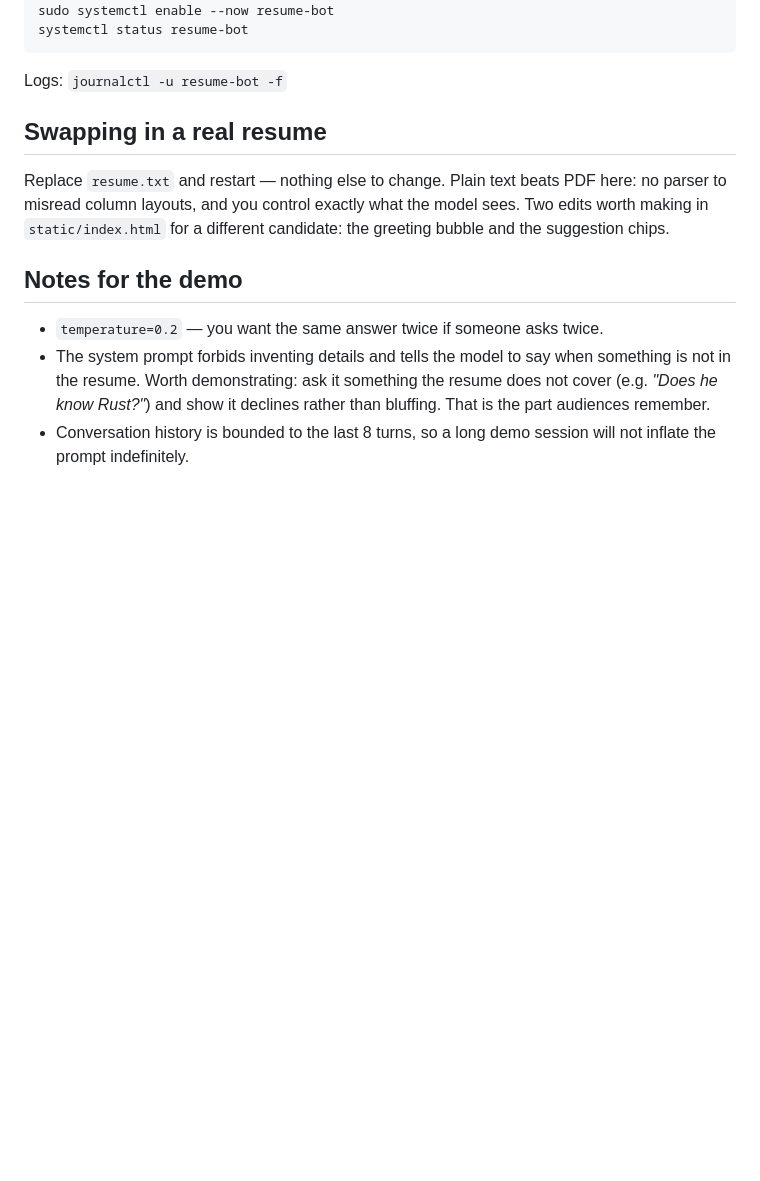
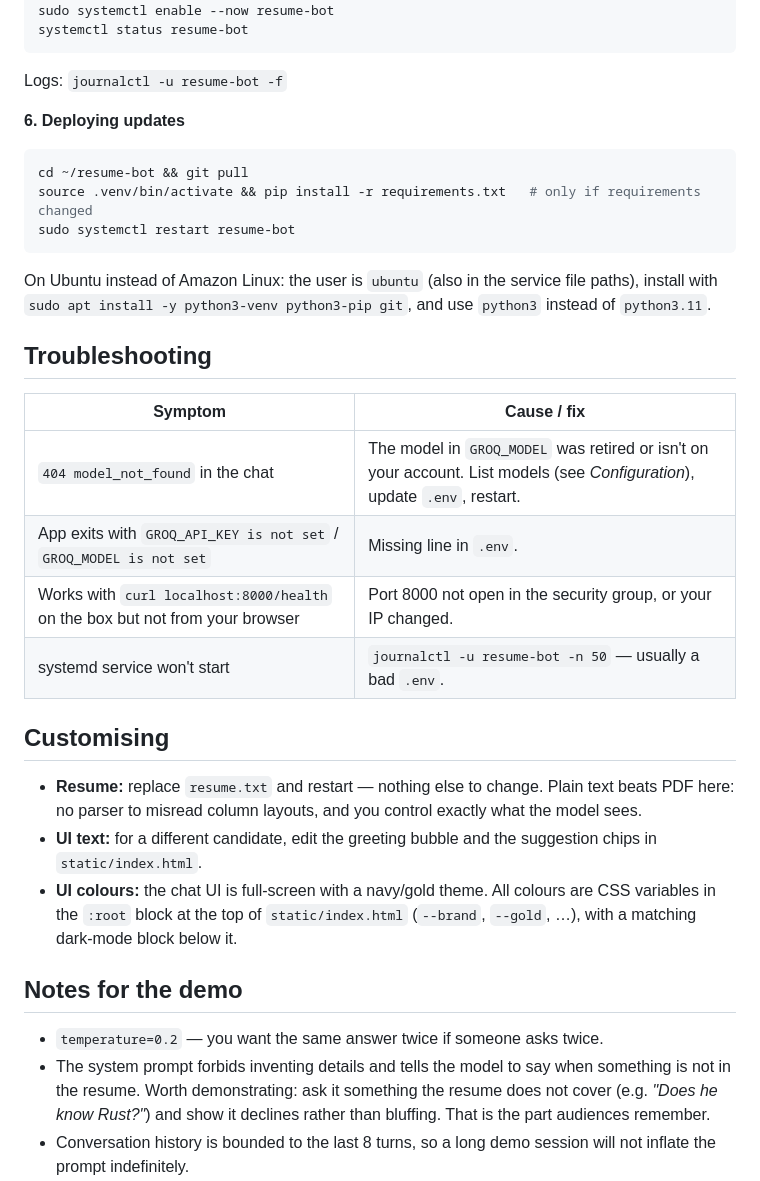
Before and after one commit to karthiks360/ResumeBot, a Markdown page: README.md, the part around one of its changes. GitHub-like rendering; blank space fills up the shorter version.

````diff
--- a/README.md
+++ b/README.md
@@ -113,12 +173,37 @@ systemctl status resume-bot
 
 Logs: `journalctl -u resume-bot -f`
 
-## Swapping in a real resume
+**6. Deploying updates**
 
-Replace `resume.txt` and restart — nothing else to change. Plain text beats PDF
-here: no parser to misread column layouts, and you control exactly what the
-model sees. Two edits worth making in `static/index.html` for a different
-candidate: the greeting bubble and the suggestion chips.
+```bash
+cd ~/resume-bot && git pull
+source .venv/bin/activate && pip install -r requirements.txt   # only if requirements changed
+sudo systemctl restart resume-bot
+```
+
+On Ubuntu instead of Amazon Linux: the user is `ubuntu` (also in the service
+file paths), install with `sudo apt install -y python3-venv python3-pip git`,
+and use `python3` instead of `python3.11`.
+
+## Troubleshooting
+
+| Symptom | Cause / fix |
+| ------- | ----------- |
+| `404 model_not_found` in the chat | The model in `GROQ_MODEL` was retired or isn't on your account. List models (see *Configuration*), update `.env`, restart. |
+| App exits with `GROQ_API_KEY is not set` / `GROQ_MODEL is not set` | Missing line in `.env`. |
+| Works with `curl localhost:8000/health` on the box but not from your browser | Port 8000 not open in the security group, or your IP changed. |
+| systemd service won't start | `journalctl -u resume-bot -n 50` — usually a bad `.env`. |
+
+## Customising
+
+- **Resume:** replace `resume.txt` and restart — nothing else to change. Plain
+  text beats PDF here: no parser to misread column layouts, and you control
+  exactly what the model sees.
+- **UI text:** for a different candidate, edit the greeting bubble and the
+  suggestion chips in `static/index.html`.
+- **UI colours:** the chat UI is full-screen with a navy/gold theme. All colours
+  are CSS variables in the `:root` block at the top of `static/index.html`
+  (`--brand`, `--gold`, …), with a matching dark-mode block below it.
 
 ## Notes for the demo
 
````
Also changed, not shown: other parts of README.md (+73 -12 lines).
